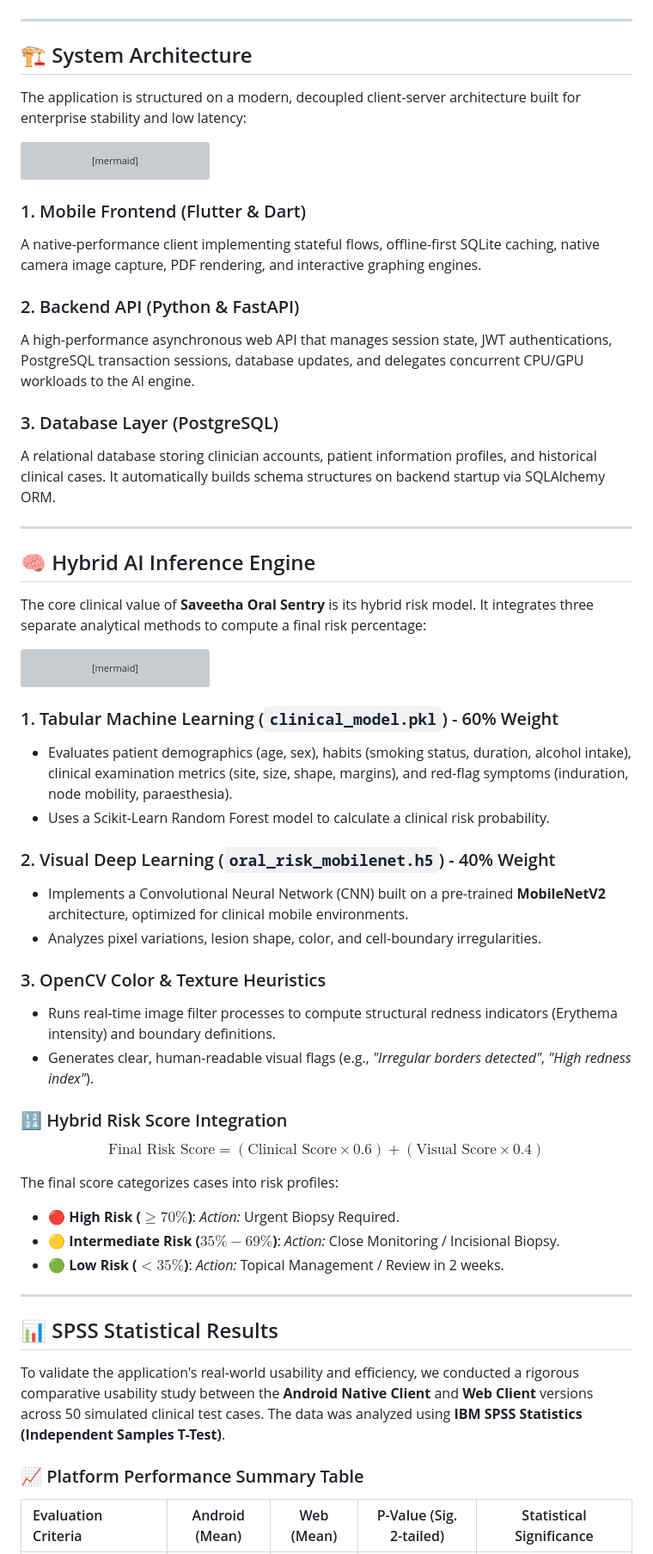
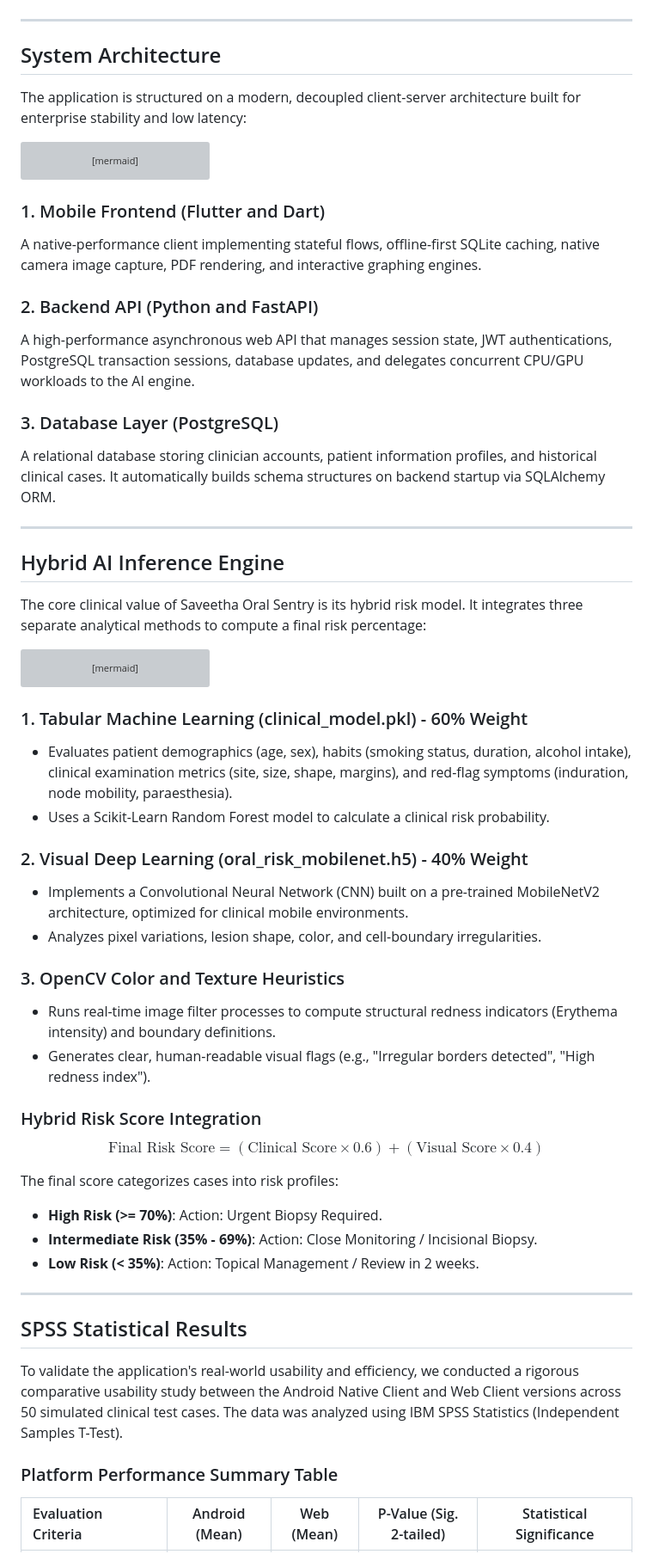
Before and after one commit to Sanhith30/Sanhith_PDD_app, a Markdown page: README.md, the part around one of its changes. Shown at 86% size. GitHub-like rendering; grey boxes are pictures that could not be loaded.

Commit message:
Remove emojis from README.md to restore formal academic presentation

````diff
--- a/README.md
+++ b/README.md
@@ -55,7 +55,7 @@ Rather than relying on a simple "black-box" visual model, this system employs a
 
 ---
 
-## 🏗️ System Architecture
+## System Architecture
 
 The application is structured on a modern, decoupled client-server architecture built for enterprise stability and low latency:
 
@@ -86,10 +86,10 @@ graph TD
     AIEngine -->|Risk Score| API
 ```
 
-### 1. Mobile Frontend (Flutter & Dart)
+### 1. Mobile Frontend (Flutter and Dart)
 A native-performance client implementing stateful flows, offline-first SQLite caching, native camera image capture, PDF rendering, and interactive graphing engines.
 
-### 2. Backend API (Python & FastAPI)
+### 2. Backend API (Python and FastAPI)
 A high-performance asynchronous web API that manages session state, JWT authentications, PostgreSQL transaction sessions, database updates, and delegates concurrent CPU/GPU workloads to the AI engine.
 
 ### 3. Database Layer (PostgreSQL)
@@ -97,9 +97,9 @@ A relational database storing clinician accounts, patient information profiles,
 
 ---
 
-## 🧠 Hybrid AI Inference Engine
+## Hybrid AI Inference Engine
 
-The core clinical value of **Saveetha Oral Sentry** is its hybrid risk model. It integrates three separate analytical methods to compute a final risk percentage:
+The core clinical value of Saveetha Oral Sentry is its hybrid risk model. It integrates three separate analytical methods to compute a final risk percentage:
 
 ```mermaid
 graph TD
@@ -129,33 +129,33 @@ graph TD
     J -->|JSON Response| M
 ```
 
-### 1. Tabular Machine Learning (`clinical_model.pkl`) - 60% Weight
+### 1. Tabular Machine Learning (clinical_model.pkl) - 60% Weight
 * Evaluates patient demographics (age, sex), habits (smoking status, duration, alcohol intake), clinical examination metrics (site, size, shape, margins), and red-flag symptoms (induration, node mobility, paraesthesia).
 * Uses a Scikit-Learn Random Forest model to calculate a clinical risk probability.
 
-### 2. Visual Deep Learning (`oral_risk_mobilenet.h5`) - 40% Weight
-* Implements a Convolutional Neural Network (CNN) built on a pre-trained **MobileNetV2** architecture, optimized for clinical mobile environments.
+### 2. Visual Deep Learning (oral_risk_mobilenet.h5) - 40% Weight
+* Implements a Convolutional Neural Network (CNN) built on a pre-trained MobileNetV2 architecture, optimized for clinical mobile environments.
 * Analyzes pixel variations, lesion shape, color, and cell-boundary irregularities.
 
-### 3. OpenCV Color & Texture Heuristics
+### 3. OpenCV Color and Texture Heuristics
 * Runs real-time image filter processes to compute structural redness indicators (Erythema intensity) and boundary definitions.
-* Generates clear, human-readable visual flags (e.g., *"Irregular borders detected"*, *"High redness index"*).
+* Generates clear, human-readable visual flags (e.g., "Irregular borders detected", "High redness index").
 
-### 🔢 Hybrid Risk Score Integration
+### Hybrid Risk Score Integration
 $$\text{Final Risk Score} = (\text{Clinical Score} \times 0.6) + (\text{Visual Score} \times 0.4)$$
 
 The final score categorizes cases into risk profiles:
-* **🔴 High Risk ($\ge 70\%$)**: *Action:* Urgent Biopsy Required.
-* **🟡 Intermediate Risk ($35\% - 69\%$)**: *Action:* Close Monitoring / Incisional Biopsy.
-* **🟢 Low Risk ($< 35\%$)**: *Action:* Topical Management / Review in 2 weeks.
+* **High Risk (>= 70%)**: Action: Urgent Biopsy Required.
+* **Intermediate Risk (35% - 69%)**: Action: Close Monitoring / Incisional Biopsy.
+* **Low Risk (< 35%)**: Action: Topical Management / Review in 2 weeks.
 
 ---
 
-## 📊 SPSS Statistical Results
+## SPSS Statistical Results
 
-To validate the application's real-world usability and efficiency, we conducted a rigorous comparative usability study between the **Android Native Client** and **Web Client** versions across 50 simulated clinical test cases. The data was analyzed using **IBM SPSS Statistics (Independent Samples T-Test)**.
+To validate the application's real-world usability and efficiency, we conducted a rigorous comparative usability study between the Android Native Client and Web Client versions across 50 simulated clinical test cases. The data was analyzed using IBM SPSS Statistics (Independent Samples T-Test).
 
-### 📈 Platform Performance Summary Table
+### Platform Performance Summary Table
 
 | Evaluation Criteria | Android (Mean) | Web (Mean) | P-Value (Sig. 2-tailed) | Statistical Significance |
 | :--- | :---: | :---: | :---: | :---: |
````
Also changed, not shown: other parts of README.md (+38 -38 lines).
